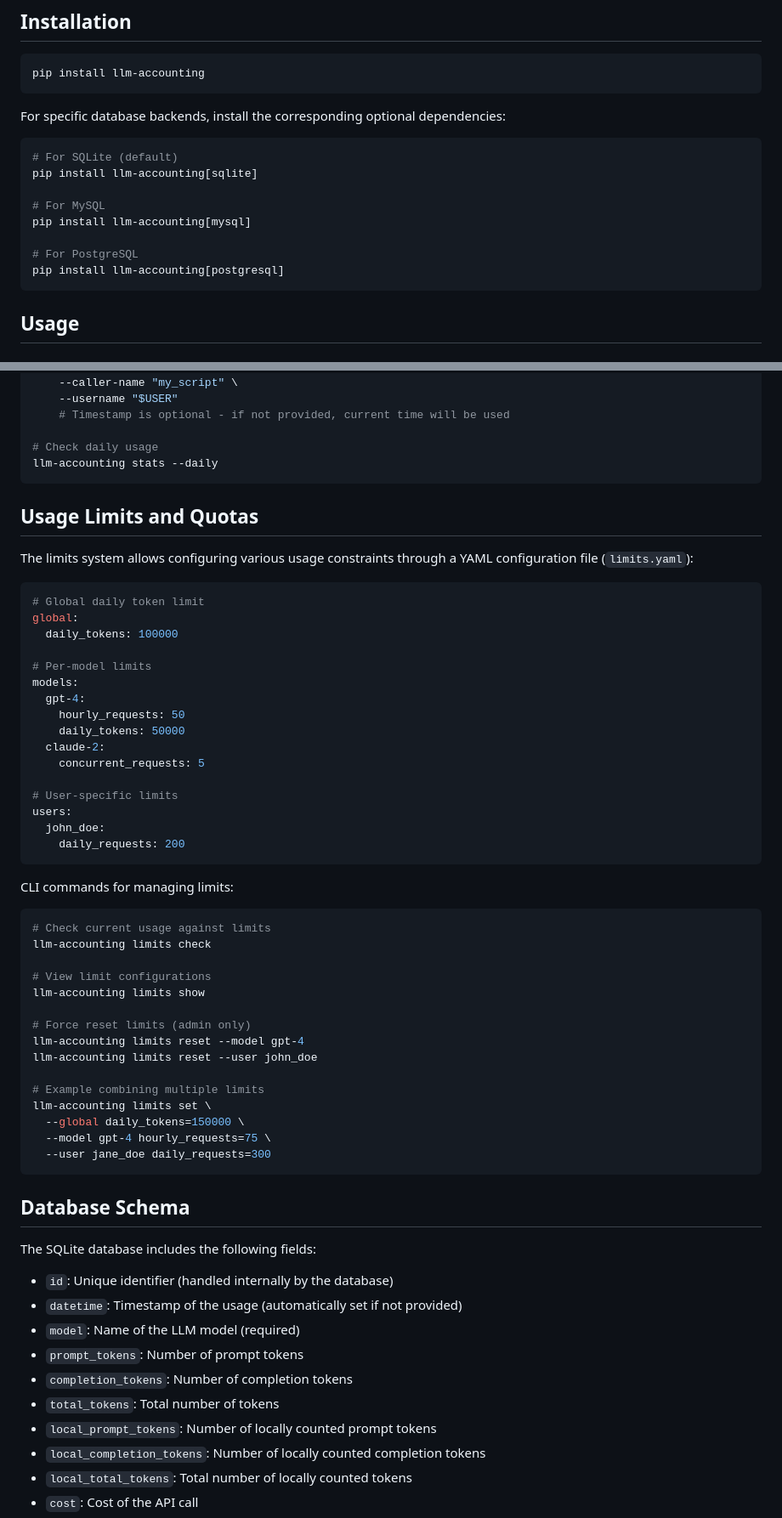
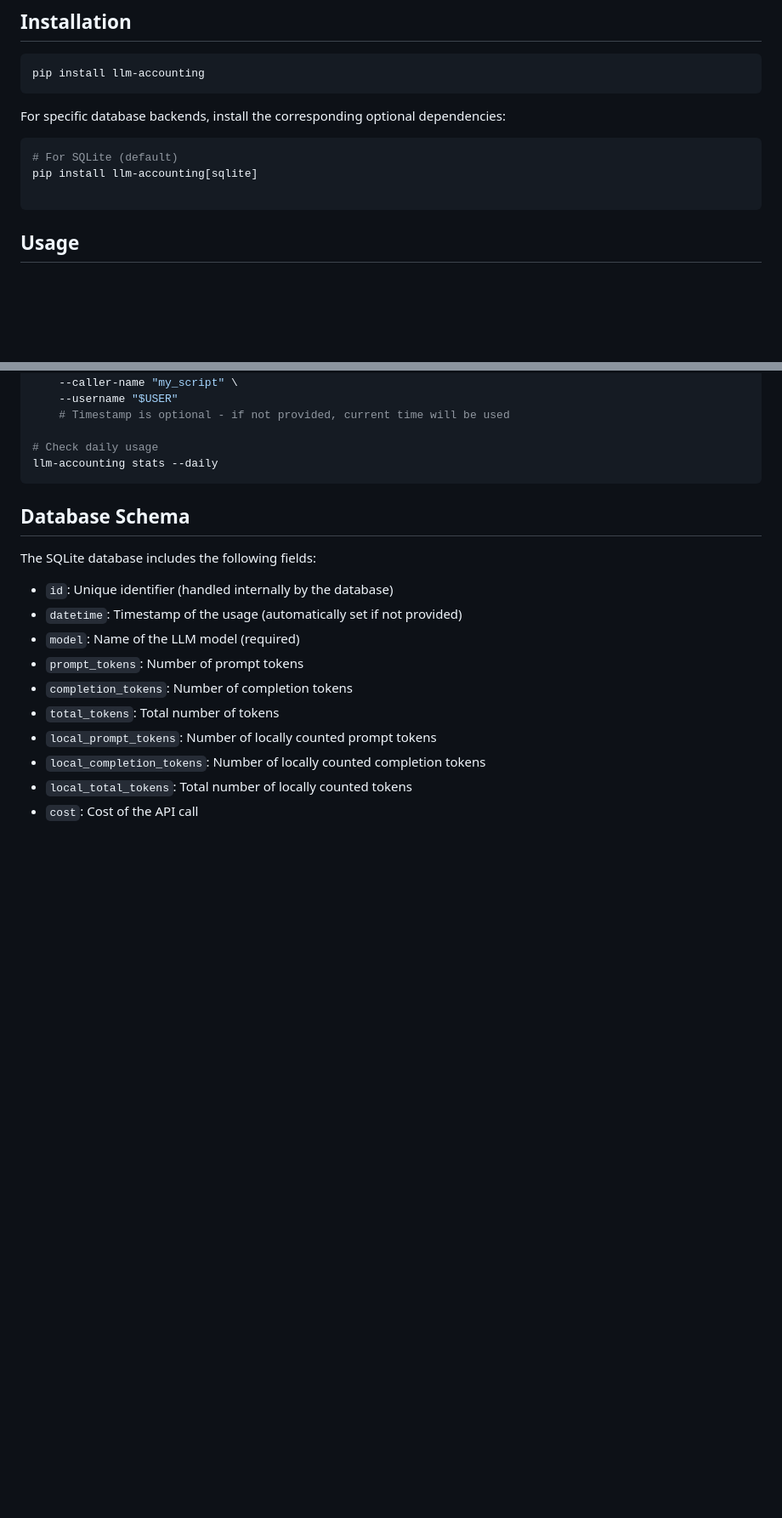
Before and after one commit to matdev83/llm-accounting, a Markdown page: README.md, 2 parts joined by grey strips. Shown at 85% size. GitHub-like rendering; blank space fills up the shorter version.

Commit message:
Fix README.md to reflect latest changes

````diff
--- a/README.md
+++ b/README.md
@@ -27,11 +29,6 @@ For specific database backends, install the corresponding optional dependencies:
 # For SQLite (default)
 pip install llm-accounting[sqlite]
 
-# For MySQL
-pip install llm-accounting[mysql]
-
-# For PostgreSQL
-pip install llm-accounting[postgresql]
 ```
 
 ## Usage
@@ -135,47 +132,6 @@ llm-accounting track \
 llm-accounting stats --daily
 ```
 
-## Usage Limits and Quotas
-
-The limits system allows configuring various usage constraints through a YAML configuration file (`limits.yaml`):
-
-```yaml
-# Global daily token limit
-global:
-  daily_tokens: 100000
-
-# Per-model limits
-models:
-  gpt-4:
-    hourly_requests: 50
-    daily_tokens: 50000
-  claude-2:
-    concurrent_requests: 5
-
-# User-specific limits
-users:
-  john_doe:
-    daily_requests: 200
-```
-
-CLI commands for managing limits:
-```bash
-# Check current usage against limits
-llm-accounting limits check
-
-# View limit configurations
-llm-accounting limits show
-
-# Force reset limits (admin only)
-llm-accounting limits reset --model gpt-4
-llm-accounting limits reset --user john_doe
-
-# Example combining multiple limits
-llm-accounting limits set \
-  --global daily_tokens=150000 \
-  --model gpt-4 hourly_requests=75 \
-  --user jane_doe daily_requests=300
-```
 
 ## Database Schema
 
````
Also changed, not shown: other parts of README.md (+7 -32 lines).
